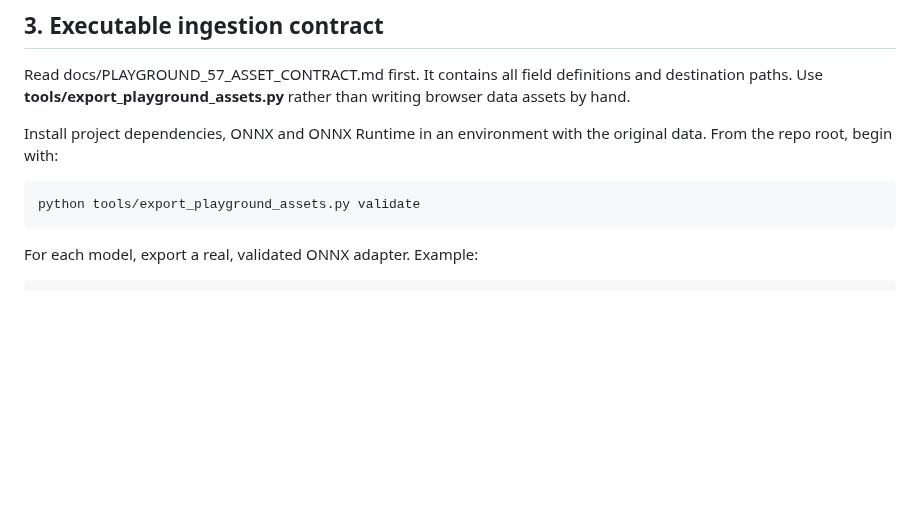
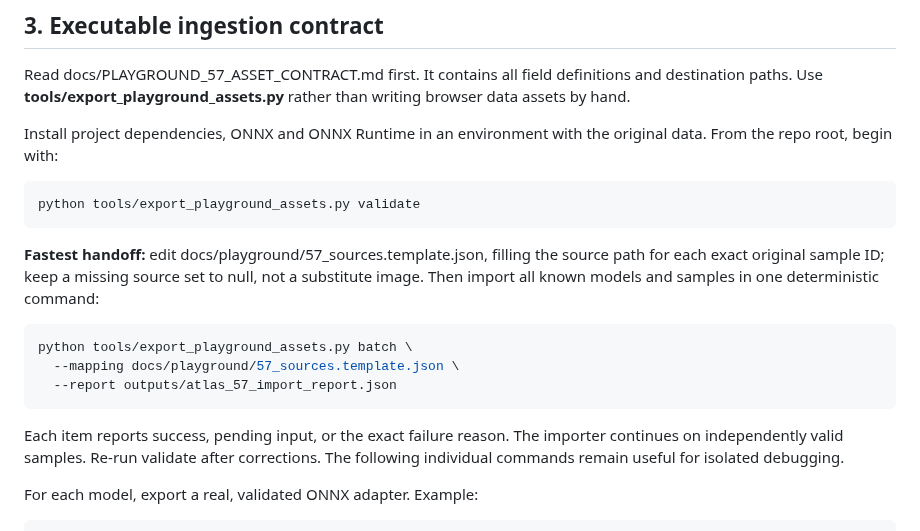
Before and after one commit to AtheavenMa/Spectral-Spatial-Interpretation, a Markdown page: work_plan/03_57_image_playground.md, the part around the change. Drawn GitHub-style; blank space fills up the shorter version.

Commit message:
docs(assets): describe single-command 57-image data handoff

```diff
--- a/work_plan/03_57_image_playground.md
+++ b/work_plan/03_57_image_playground.md
@@ -62,6 +62,16 @@ Install project dependencies, ONNX and ONNX Runtime in an environment with the o
 ~~~bash
 python tools/export_playground_assets.py validate
 ~~~
+
+**Fastest handoff:** edit docs/playground/57_sources.template.json, filling the source path for each exact original sample ID; keep a missing source set to null, not a substitute image. Then import all known models and samples in one deterministic command:
+
+~~~bash
+python tools/export_playground_assets.py batch \
+  --mapping docs/playground/57_sources.template.json \
+  --report outputs/atlas_57_import_report.json
+~~~
+
+Each item reports success, pending input, or the exact failure reason. The importer continues on independently valid samples. Re-run validate after corrections. The following individual commands remain useful for isolated debugging.
 
 For each model, export a real, validated ONNX adapter. Example:
 
```
